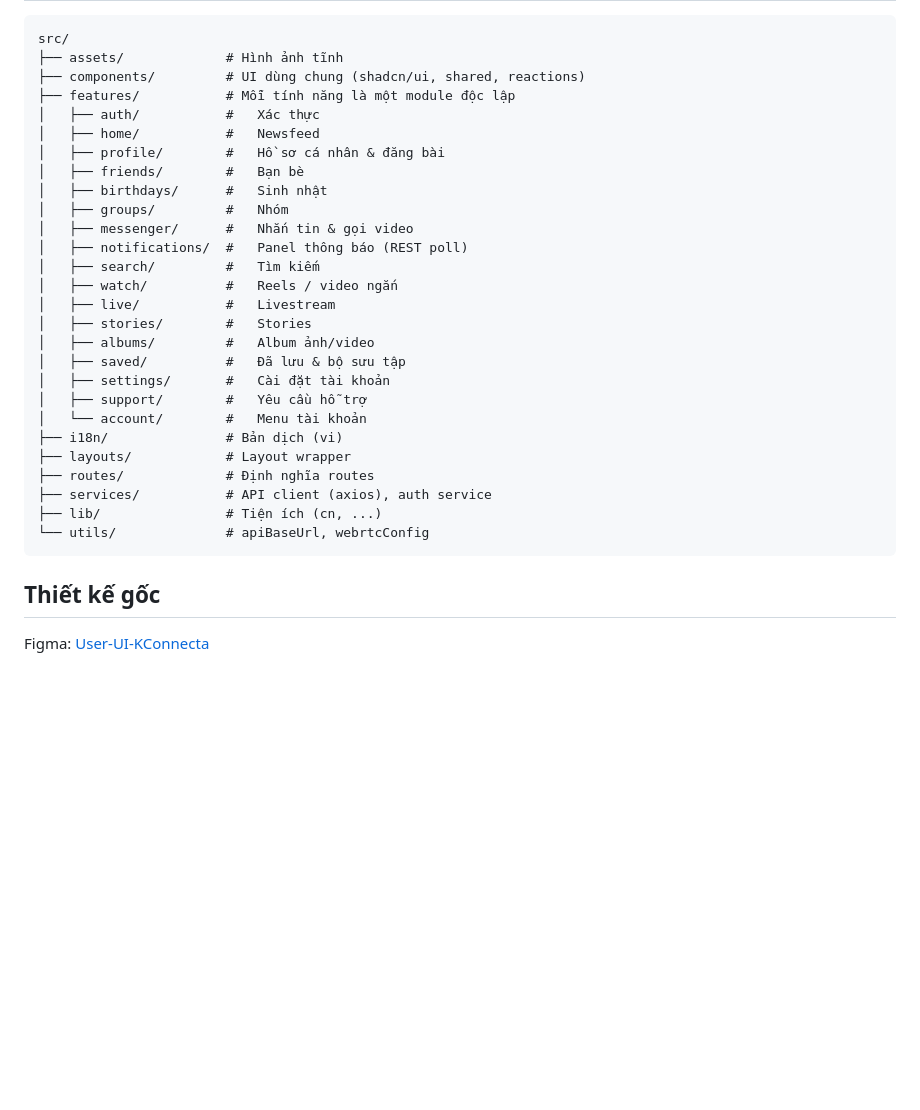
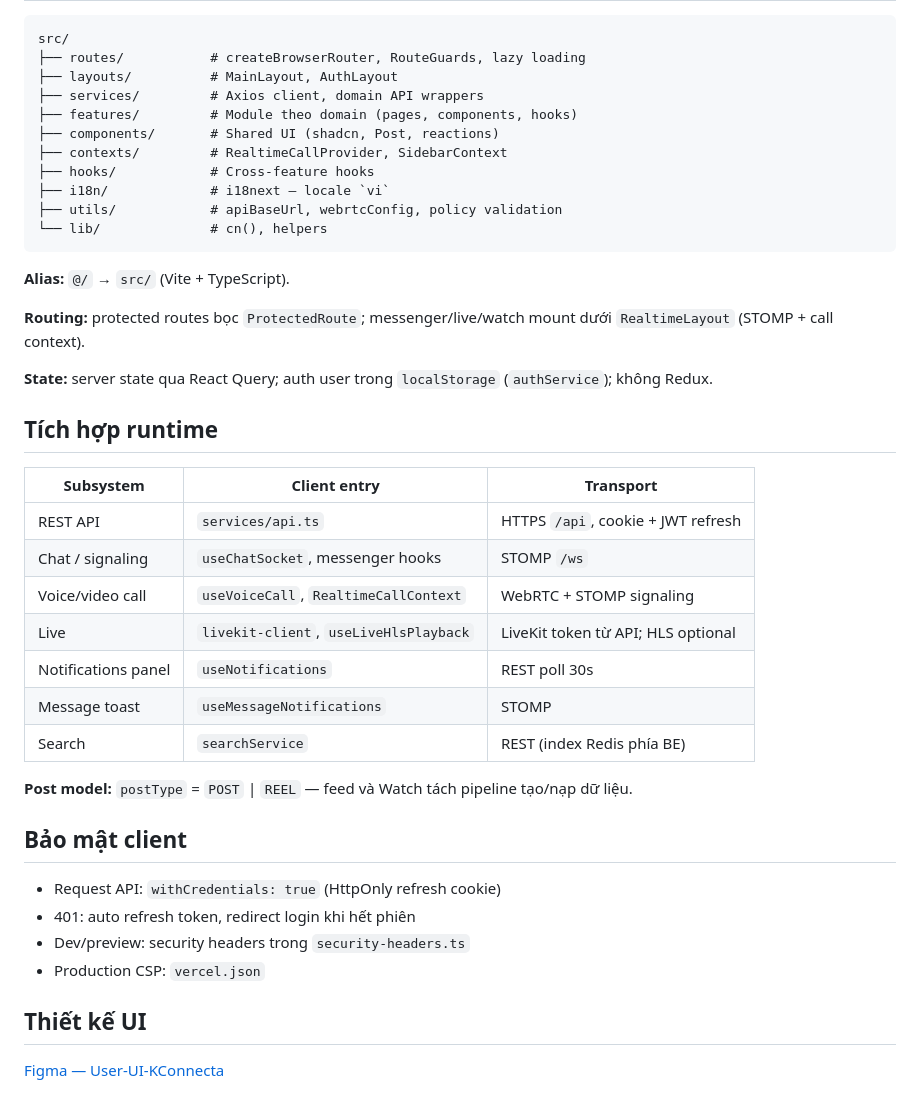
Before and after one commit to kietlqag/User-KConnecta, a Markdown page: README.md, the part around one of its changes. GitHub-like rendering; blank space fills up the shorter version.

````diff
--- a/README.md
+++ b/README.md
@@ -111,34 +86,45 @@ VITE_WEBRTC_FORCE_RELAY=true    # Ép dùng TURN (tắt sau khi debug xong)
 
 ```
 src/
-├── assets/             # Hình ảnh tĩnh
-├── components/         # UI dùng chung (shadcn/ui, shared, reactions)
-├── features/           # Mỗi tính năng là một module độc lập
-│   ├── auth/           #   Xác thực
-│   ├── home/           #   Newsfeed
-│   ├── profile/        #   Hồ sơ cá nhân & đăng bài
-│   ├── friends/        #   Bạn bè
-│   ├── birthdays/      #   Sinh nhật
-│   ├── groups/         #   Nhóm
-│   ├── messenger/      #   Nhắn tin & gọi video
-│   ├── notifications/  #   Panel thông báo (REST poll)
-│   ├── search/         #   Tìm kiếm
-│   ├── watch/          #   Reels / video ngắn
-│   ├── live/           #   Livestream
-│   ├── stories/        #   Stories
-│   ├── albums/         #   Album ảnh/video
-│   ├── saved/          #   Đã lưu & bộ sưu tập
-│   ├── settings/       #   Cài đặt tài khoản
-│   ├── support/        #   Yêu cầu hỗ trợ
-│   └── account/        #   Menu tài khoản
-├── i18n/               # Bản dịch (vi)
-├── layouts/            # Layout wrapper
-├── routes/             # Định nghĩa routes
-├── services/           # API client (axios), auth service
-├── lib/                # Tiện ích (cn, ...)
-└── utils/              # apiBaseUrl, webrtcConfig
+├── routes/           # createBrowserRouter, RouteGuards, lazy loading
+├── layouts/          # MainLayout, AuthLayout
+├── services/         # Axios client, domain API wrappers
+├── features/         # Module theo domain (pages, components, hooks)
+├── components/       # Shared UI (shadcn, Post, reactions)
+├── contexts/         # RealtimeCallProvider, SidebarContext
+├── hooks/            # Cross-feature hooks
+├── i18n/             # i18next — locale `vi`
+├── utils/            # apiBaseUrl, webrtcConfig, policy validation
+└── lib/              # cn(), helpers
 ```
 
-## Thiết kế gốc
+**Alias:** `@/` → `src/` (Vite + TypeScript).
 
-Figma: [User-UI-KConnecta](https://www.figma.com/design/nbOWtCRDVQ5InzpBFJk11j/User-UI-KConnecta)
+**Routing:** protected routes bọc `ProtectedRoute`; messenger/live/watch mount dưới `RealtimeLayout` (STOMP + call context).
+
+**State:** server state qua React Query; auth user trong `localStorage` (`authService`); không Redux.
+
+## Tích hợp runtime
+
+| Subsystem | Client entry | Transport |
+|-----------|--------------|-----------|
+| REST API | `services/api.ts` | HTTPS `/api`, cookie + JWT refresh |
+| Chat / signaling | `useChatSocket`, messenger hooks | STOMP `/ws` |
+| Voice/video call | `useVoiceCall`, `RealtimeCallContext` | WebRTC + STOMP signaling |
+| Live | `livekit-client`, `useLiveHlsPlayback` | LiveKit token từ API; HLS optional |
+| Notifications panel | `useNotifications` | REST poll 30s |
+| Message toast | `useMessageNotifications` | STOMP |
+| Search | `searchService` | REST (index Redis phía BE) |
+
+**Post model:** `postType` = `POST` \| `REEL` — feed và Watch tách pipeline tạo/nạp dữ liệu.
+
+## Bảo mật client
+
+- Request API: `withCredentials: true` (HttpOnly refresh cookie)
+- 401: auto refresh token, redirect login khi hết phiên
+- Dev/preview: security headers trong `security-headers.ts`
+- Production CSP: `vercel.json`
+
+## Thiết kế UI
+
+[Figma — User-UI-KConnecta](https://www.figma.com/design/nbOWtCRDVQ5InzpBFJk11j/User-UI-KConnecta)
````
Also changed, not shown: other parts of README.md (+65 -90 lines).
